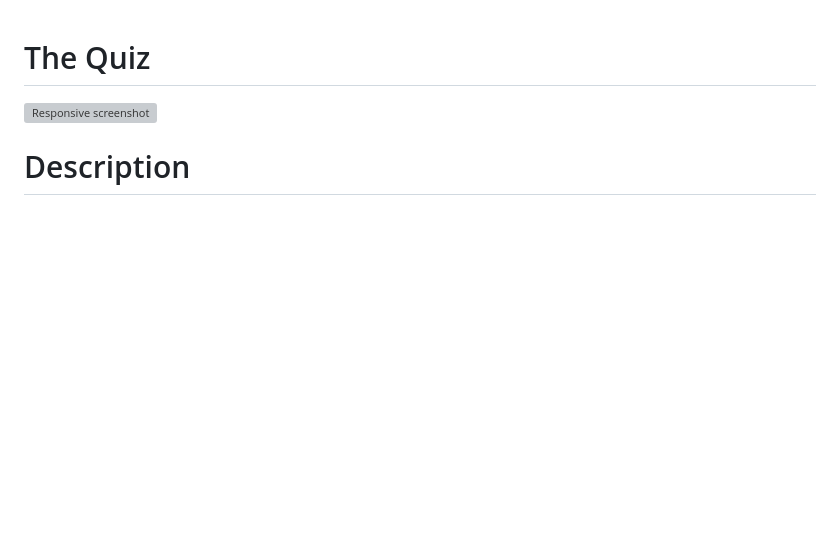
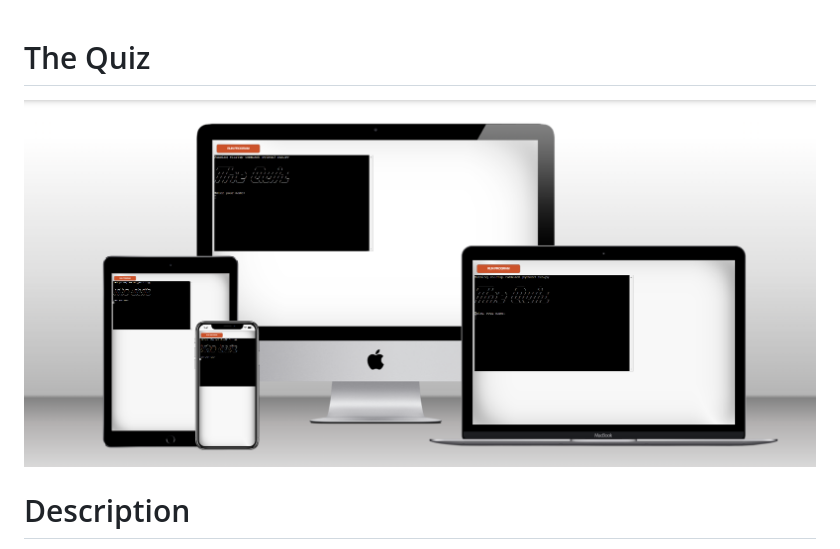
Before and after one commit to RHoganD/The_QuiZ, a Markdown page: README.md, the part around the change. Drawn GitHub-style; pictures changed too: images/Responsive_image.png (added); blank space fills up the shorter version; grey boxes are pictures that could not be loaded.

Commit message:
Add the resposnive image to the readme file

```diff
--- a/README.md
+++ b/README.md
@@ -1,6 +1,6 @@
 # The Quiz
 
-![Responsive screenshot](images/Responsive-image.png)
+![Responsive screenshot](images/Responsive_image.png)
 
 # Description
 The objective of this project have a quiz, where the user can test their general knowlage. This quiz the user the option to choose between Easy, Medium or Hard question. the final result or score is storage into spreadsheet in google sheets.
```
